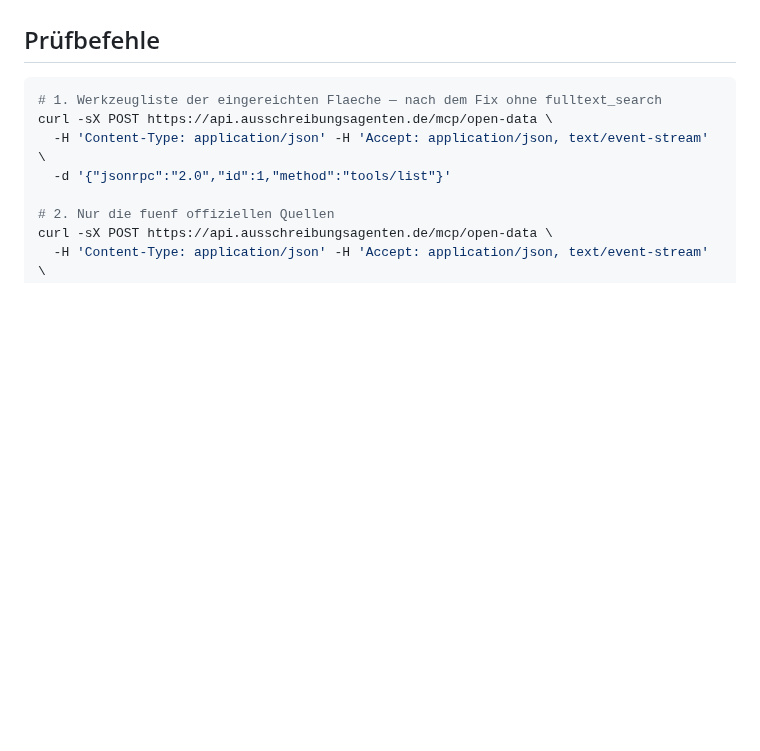
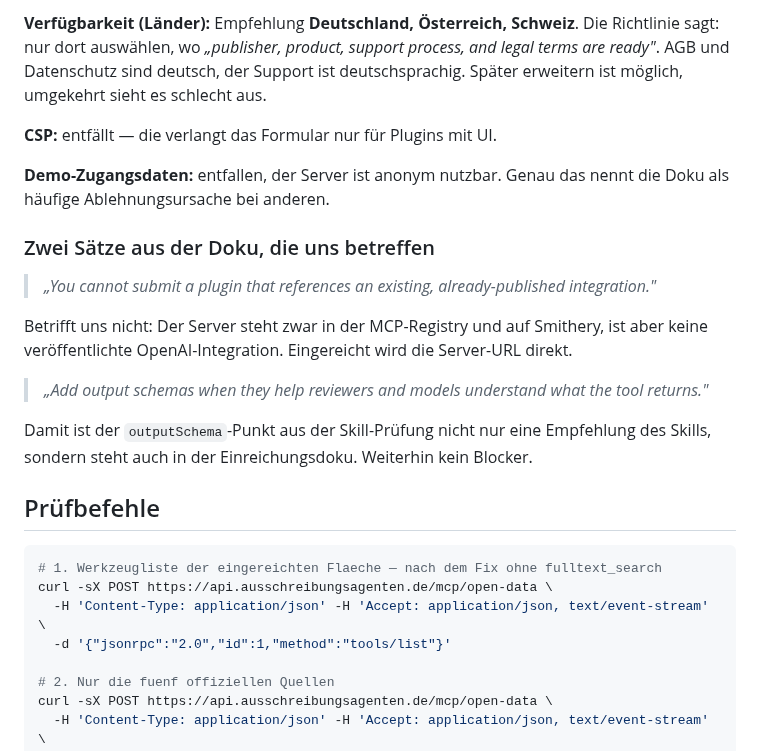
Before and after one commit to shufflethis/ausschreibungsagenten, a Markdown page: docs/openai-plugin-einreichung.md, the part around one of its changes. GitHub-like rendering; blank space fills up the shorter version.

````diff
--- a/docs/openai-plugin-einreichung.md
+++ b/docs/openai-plugin-einreichung.md
@@ -289,3 +362,30 @@ beides bei uns erledigt beziehungsweise nicht anwendbar.
+**Verfügbarkeit (Länder):** Empfehlung **Deutschland, Österreich, Schweiz**.
+Die Richtlinie sagt: nur dort auswählen, wo *„publisher, product, support
+process, and legal terms are ready"*. AGB und Datenschutz sind deutsch, der
+Support ist deutschsprachig. Später erweitern ist möglich, umgekehrt sieht es
+schlecht aus.
+
+**CSP:** entfällt — die verlangt das Formular nur für Plugins mit UI.
+
+**Demo-Zugangsdaten:** entfallen, der Server ist anonym nutzbar. Genau das
+nennt die Doku als häufige Ablehnungsursache bei anderen.
+
+### Zwei Sätze aus der Doku, die uns betreffen
+
+> *„You cannot submit a plugin that references an existing, already-published
+> integration."*
+
+Betrifft uns nicht: Der Server steht zwar in der MCP-Registry und auf Smithery,
+ist aber keine veröffentlichte OpenAI-Integration. Eingereicht wird die
+Server-URL direkt.
+
+> *„Add output schemas when they help reviewers and models understand what the
+> tool returns."*
+
+Damit ist der `outputSchema`-Punkt aus der Skill-Prüfung nicht nur eine
+Empfehlung des Skills, sondern steht auch in der Einreichungsdoku. Weiterhin
+kein Blocker.
+
 ## Prüfbefehle
 
 ```bash
````
Also changed, not shown: other parts of docs/openai-plugin-einreichung.md (+73 -0 lines), docs/backend-auftrag-openai-plugin.md (+28 -2 lines).
